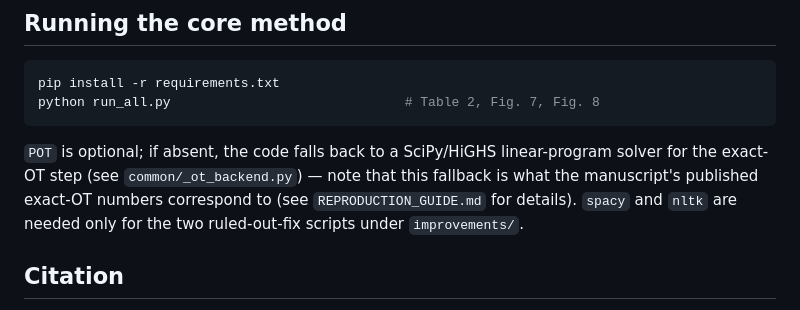
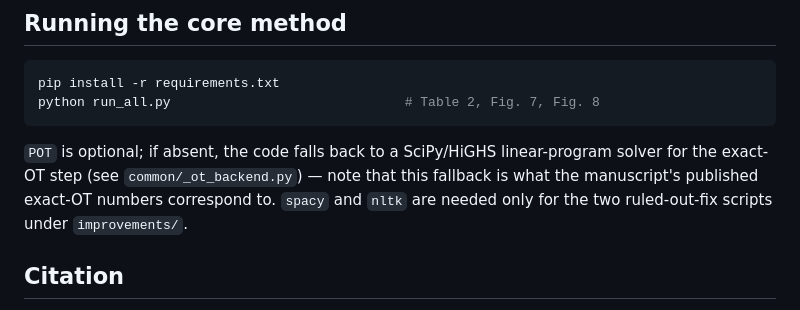
Before and after one commit to MohammadHMazarei/W-PSD-CODE, a Markdown page: README.md, the part around the change. Rendered like a GitHub page.

```diff
--- a/README.md
+++ b/README.md
@@ -62,7 +62,7 @@ python run_all.py                              # Table 2, Fig. 7, Fig. 8
 
 `POT` is optional; if absent, the code falls back to a SciPy/HiGHS linear-program solver for the
 exact-OT step (see `common/_ot_backend.py`) — note that this fallback is what the manuscript's
-published exact-OT numbers correspond to (see `REPRODUCTION_GUIDE.md` for details). `spacy` and
+published exact-OT numbers correspond to. `spacy` and
 `nltk` are needed only for the two ruled-out-fix scripts under `improvements/`.
 
 ## Citation
```
